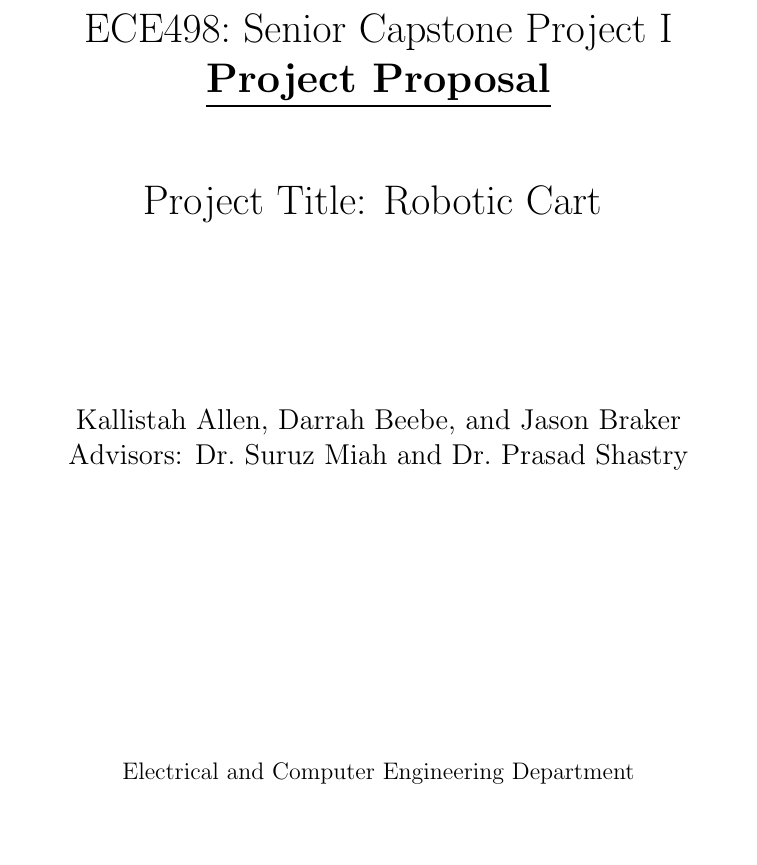
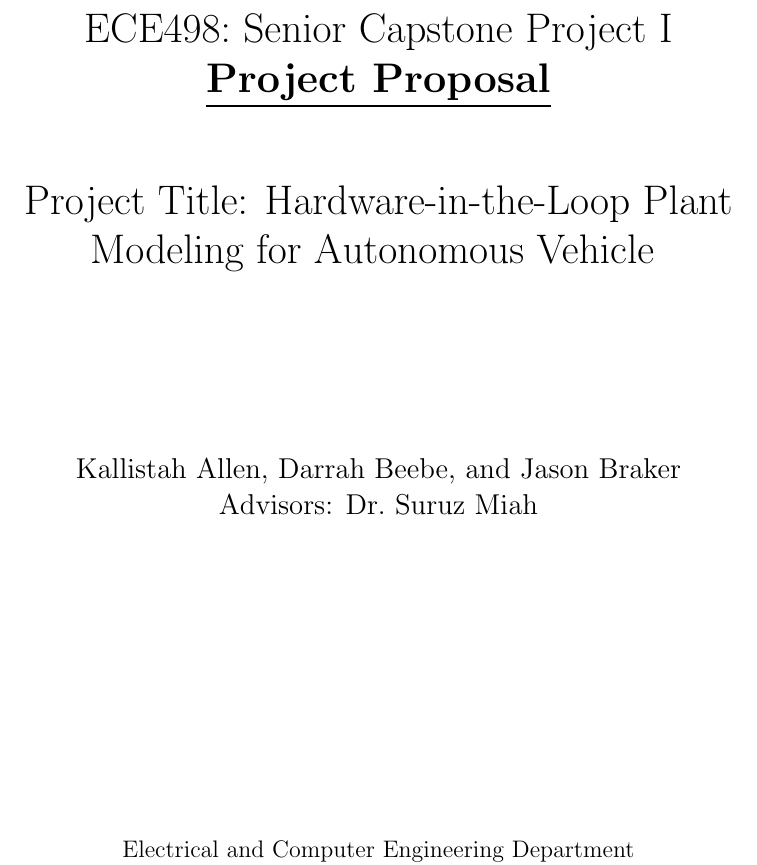
Before and after one commit to ECE-BU-Miah/seniorProj2-2021-22-Docs, a LaTeX document (proposal.tex): part of page 1 of 4 before the commit and part of page 1 of 5 after it, cut so that both start at the same text, the shorter picture padded with empty space. Compiled offline with pdfLaTeX.

Commit message:
Update proposal.tex
I updated the project title and authors of the project proposal document

```diff
--- a/proposal.tex
+++ b/proposal.tex
@@ -41,9 +41,9 @@ format=default,justification=centerlast]{caption} % Figure caption text customiz
 
 \title{ECE498:~Senior Capstone Project I\\\textbf{\underline{Project Proposal}}\\
 \vspace{0.5in}
-Project Title: Robotic Cart
+Project Title: Hardware-in-the-Loop Plant Modeling for Autonomous Vehicle
 \vspace{1.0in}
-\author{Kallistah Allen, Darrah Beebe, and Jason Braker\\ Advisors: Dr.~Suruz Miah and Dr.~Prasad Shastry}
+\author{Kallistah Allen, Darrah Beebe, and Jason Braker\\ Advisors: Dr.~Suruz Miah}
 }
 %\date{February 6, 2003}  No need to write, Date will be automatically on the title page
 \date{}  % Do not show date on the title page
```
